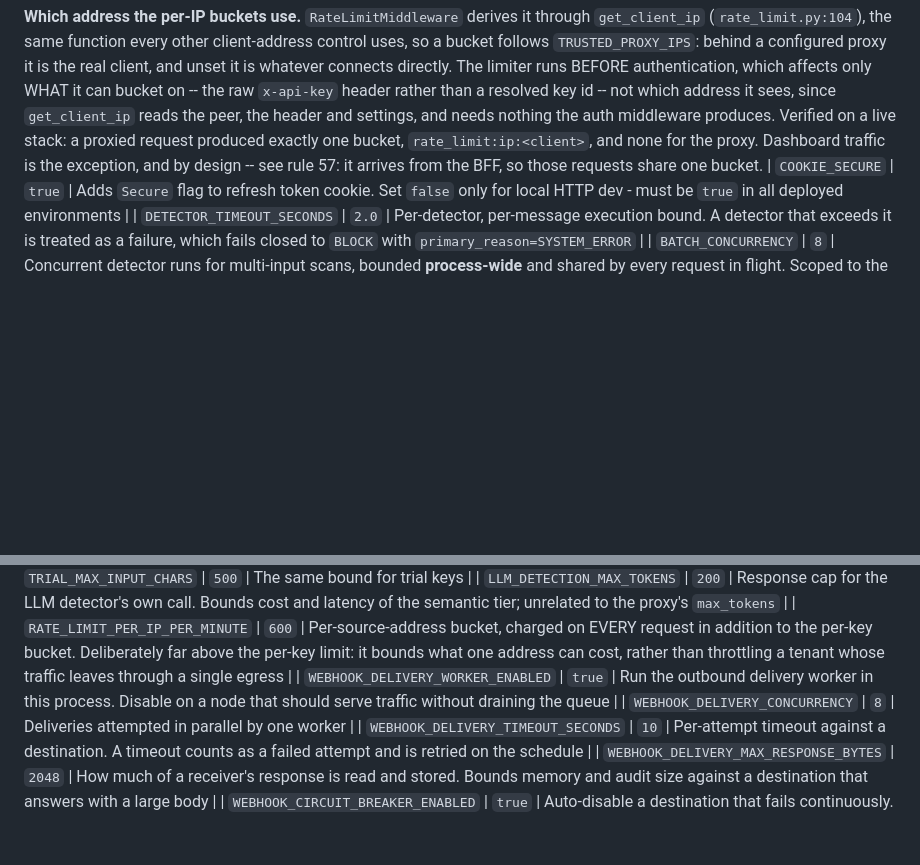
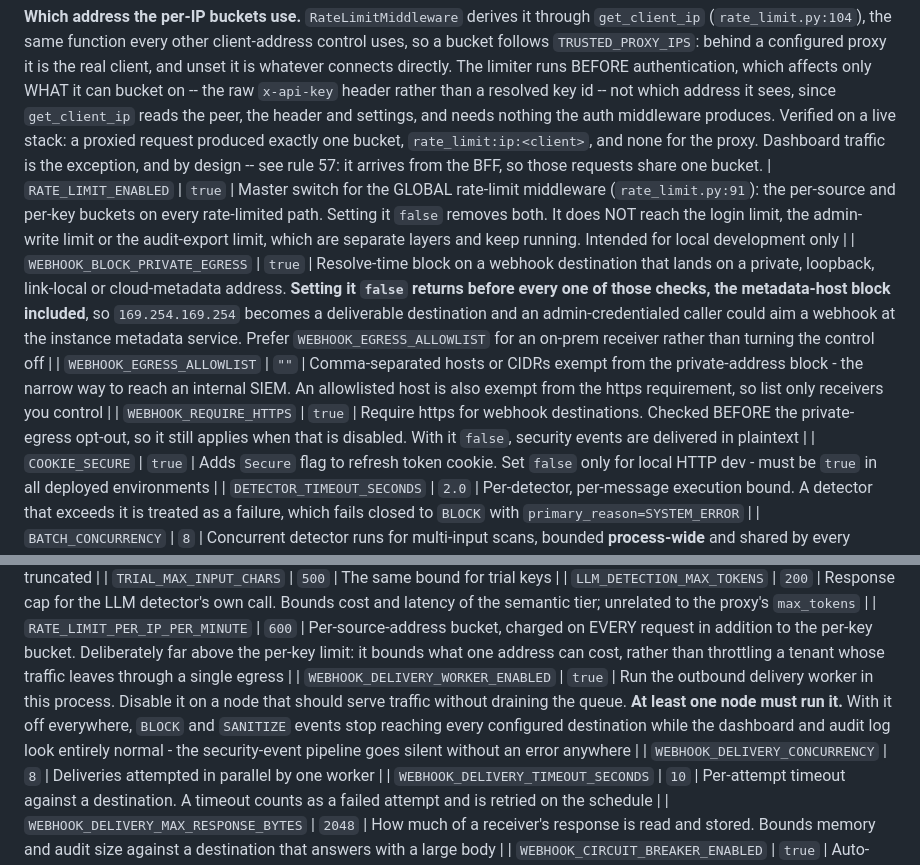
Before and after one commit to wrapsec/wrapsec, a Markdown page: docs/developer_guide.md, 2 parts joined by grey strips. Drawn GitHub-style; blank space fills up the shorter version.

Commit message:
docs: write down the switches that turn a control off
Three settings that disable a security control were reachable only from
the example env file, never from the table an operator reads when
hardening a deployment. An undocumented switch is not a secret, it is an
unmonitored one: it can arrive through a copied compose file or an
injected platform variable and nothing prompts anyone to check for it.

Each row now says what turning it off costs. The private-egress one
matters most, because disabling it returns before every check rather than
only the private-address one, cloud metadata included, so the allowlist is
offered beside it as the narrow alternative.

Also corrects the delivery-worker row, which read as an operational knob.
Disabled on every node it silences the whole security-event pipeline while
the dashboard and audit log continue to look normal.

Scope stated precisely where it is easy to overstate: the rate-limit
switch governs the global middleware only, and the login, admin-write and
audit-export limits keep running regardless.

```diff
--- a/docs/developer_guide.md
+++ b/docs/developer_guide.md
@@ -1039,6 +1039,10 @@ These rules must be followed in all new code. Violation creates real production
 | `LOGIN_RATE_LIMIT_PER_MINUTE` | `10` | Per-IP rate limit on `POST /v1/auth/login` - env-only, security control. Complements per-email lockout |
 
 **Which address the per-IP buckets use.** `RateLimitMiddleware` derives it through `get_client_ip` (`rate_limit.py:104`), the same function every other client-address control uses, so a bucket follows `TRUSTED_PROXY_IPS`: behind a configured proxy it is the real client, and unset it is whatever connects directly. The limiter runs BEFORE authentication, which affects only WHAT it can bucket on -- the raw `x-api-key` header rather than a resolved key id -- not which address it sees, since `get_client_ip` reads the peer, the header and settings, and needs nothing the auth middleware produces. Verified on a live stack: a proxied request produced exactly one bucket, `rate_limit:ip:<client>`, and none for the proxy. Dashboard traffic is the exception, and by design -- see rule 57: it arrives from the BFF, so those requests share one bucket.
+| `RATE_LIMIT_ENABLED` | `true` | Master switch for the GLOBAL rate-limit middleware (`rate_limit.py:91`): the per-source and per-key buckets on every rate-limited path. Setting it `false` removes both. It does NOT reach the login limit, the admin-write limit or the audit-export limit, which are separate layers and keep running. Intended for local development only |
+| `WEBHOOK_BLOCK_PRIVATE_EGRESS` | `true` | Resolve-time block on a webhook destination that lands on a private, loopback, link-local or cloud-metadata address. **Setting it `false` returns before every one of those checks, the metadata-host block included**, so `169.254.169.254` becomes a deliverable destination and an admin-credentialed caller could aim a webhook at the instance metadata service. Prefer `WEBHOOK_EGRESS_ALLOWLIST` for an on-prem receiver rather than turning the control off |
+| `WEBHOOK_EGRESS_ALLOWLIST` | `""` | Comma-separated hosts or CIDRs exempt from the private-address block - the narrow way to reach an internal SIEM. An allowlisted host is also exempt from the https requirement, so list only receivers you control |
+| `WEBHOOK_REQUIRE_HTTPS` | `true` | Require https for webhook destinations. Checked BEFORE the private-egress opt-out, so it still applies when that is disabled. With it `false`, security events are delivered in plaintext |
 | `COOKIE_SECURE` | `true` | Adds `Secure` flag to refresh token cookie. Set `false` only for local HTTP dev - must be `true` in all deployed environments |
 | `DETECTOR_TIMEOUT_SECONDS` | `2.0` | Per-detector, per-message execution bound. A detector that exceeds it is treated as a failure, which fails closed to `BLOCK` with `primary_reason=SYSTEM_ERROR` |
 | `BATCH_CONCURRENCY` | `8` | Concurrent detector runs for multi-input scans, bounded **process-wide** and shared by every request in flight. Scoped to the worker process, so a multi-worker deployment permits this many per worker. See the tuning note below before changing it |
@@ -1048,7 +1052,7 @@ These rules must be followed in all new code. Violation creates real production
 | `TRIAL_MAX_INPUT_CHARS` | `500` | The same bound for trial keys |
 | `LLM_DETECTION_MAX_TOKENS` | `200` | Response cap for the LLM detector's own call. Bounds cost and latency of the semantic tier; unrelated to the proxy's `max_tokens` |
 | `RATE_LIMIT_PER_IP_PER_MINUTE` | `600` | Per-source-address bucket, charged on EVERY request in addition to the per-key bucket. Deliberately far above the per-key limit: it bounds what one address can cost, rather than throttling a tenant whose traffic leaves through a single egress |
-| `WEBHOOK_DELIVERY_WORKER_ENABLED` | `true` | Run the outbound delivery worker in this process. Disable on a node that should serve traffic without draining the queue |
+| `WEBHOOK_DELIVERY_WORKER_ENABLED` | `true` | Run the outbound delivery worker in this process. Disable it on a node that should serve traffic without draining the queue. **At least one node must run it.** With it off everywhere, `BLOCK` and `SANITIZE` events stop reaching every configured destination while the dashboard and audit log look entirely normal - the security-event pipeline goes silent without an error anywhere |
 | `WEBHOOK_DELIVERY_CONCURRENCY` | `8` | Deliveries attempted in parallel by one worker |
 | `WEBHOOK_DELIVERY_TIMEOUT_SECONDS` | `10` | Per-attempt timeout against a destination. A timeout counts as a failed attempt and is retried on the schedule |
 | `WEBHOOK_DELIVERY_MAX_RESPONSE_BYTES` | `2048` | How much of a receiver's response is read and stored. Bounds memory and audit size against a destination that answers with a large body |
```
